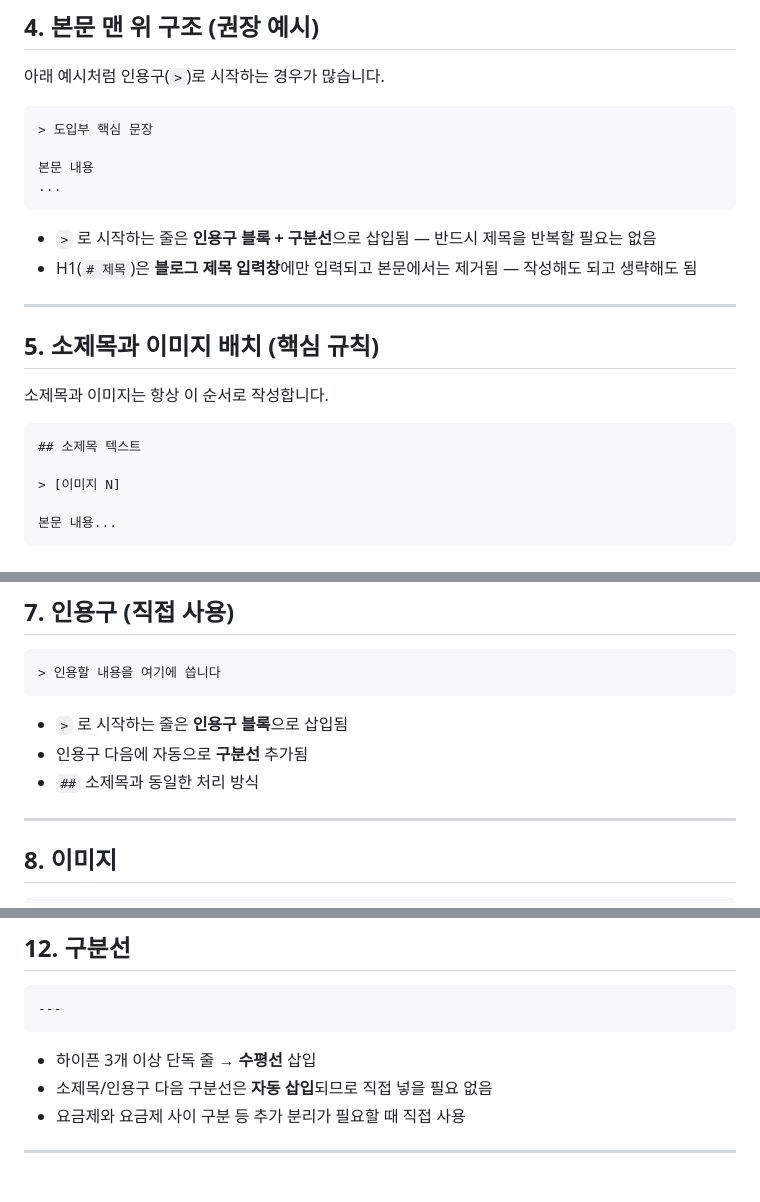
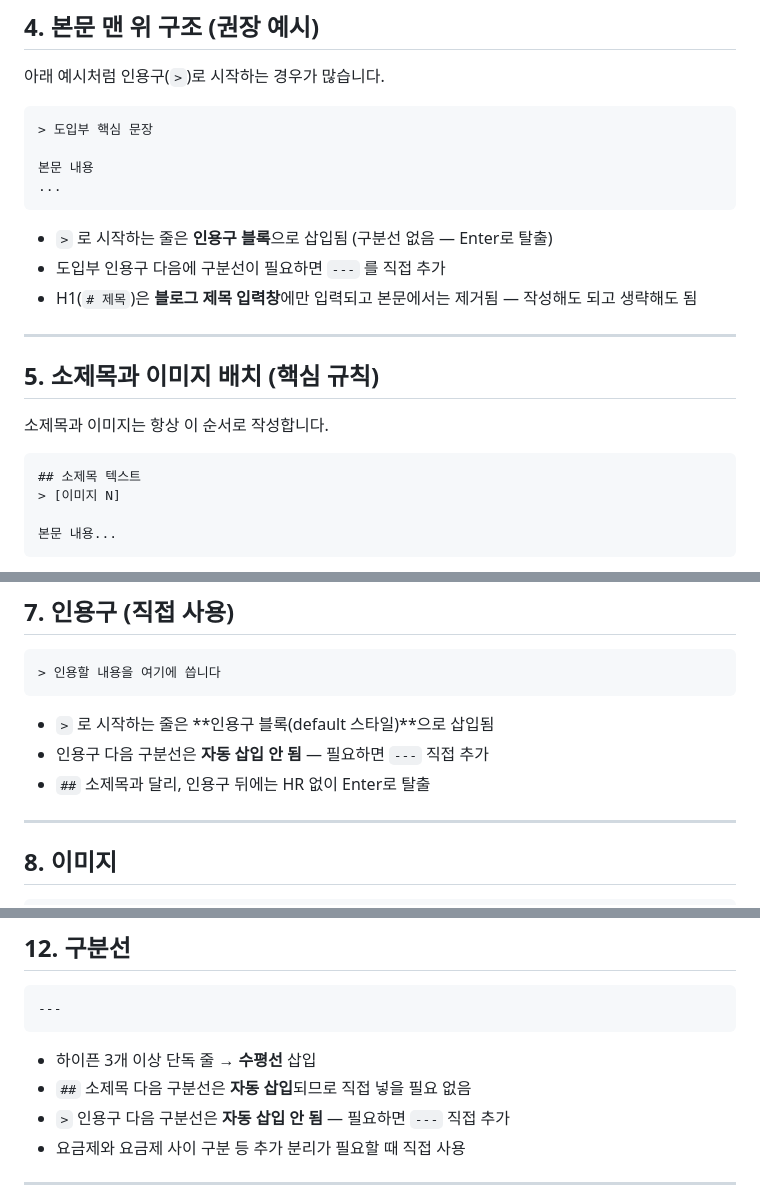
Before and after one commit to gomteng4/naver-blog-dist, a Markdown page: docs/files/작성가이드.md, 3 parts joined by grey strips. GitHub-like rendering.

Commit message:
docs: 작성가이드 업데이트 (인용구 구분선 규칙 정정, 도입부/이미지 배치 수정)

````diff
--- a/docs/files/작성가이드.md
+++ b/docs/files/작성가이드.md
@@ -60,7 +60,8 @@ title: "글 제목을 여기에 작성"
 ...
 ```
 
-- `>` 로 시작하는 줄은 **인용구 블록 + 구분선**으로 삽입됨 — 반드시 제목을 반복할 필요는 없음
+- `>` 로 시작하는 줄은 **인용구 블록**으로 삽입됨 (구분선 없음 — Enter로 탈출)
+- 도입부 인용구 다음에 구분선이 필요하면 `---` 를 직접 추가
 - H1(`# 제목`)은 **블로그 제목 입력창**에만 입력되고 본문에서는 제거됨 — 작성해도 되고 생략해도 됨
 
 ---
@@ -71,7 +72,6 @@ title: "글 제목을 여기에 작성"
 
 ```
 ## 소제목 텍스트
-
 > [이미지 N]
 
 본문 내용...
@@ -112,9 +112,9 @@ title: "글 제목을 여기에 작성"
 > 인용할 내용을 여기에 씁니다
 ```
 
-- `>` 로 시작하는 줄은 **인용구 블록**으로 삽입됨
-- 인용구 다음에 자동으로 **구분선** 추가됨
-- `##` 소제목과 동일한 처리 방식
+- `>` 로 시작하는 줄은 **인용구 블록(default 스타일)**으로 삽입됨
+- 인용구 다음 구분선은 **자동 삽입 안 됨** — 필요하면 `---` 직접 추가
+- `##` 소제목과 달리, 인용구 뒤에는 HR 없이 Enter로 탈출
 
 ---
 
@@ -195,7 +195,8 @@ title: "글 제목을 여기에 작성"
 ```
 
 - 하이픈 3개 이상 단독 줄 → **수평선** 삽입
-- 소제목/인용구 다음 구분선은 **자동 삽입**되므로 직접 넣을 필요 없음
+- `##` 소제목 다음 구분선은 **자동 삽입**되므로 직접 넣을 필요 없음
+- `>` 인용구 다음 구분선은 **자동 삽입 안 됨** — 필요하면 `---` 직접 추가
 - 요금제와 요금제 사이 구분 등 추가 분리가 필요할 때 직접 사용
 
 ---
````
Also changed, not shown: other parts of docs/files/작성가이드.md (+2 -2 lines).
